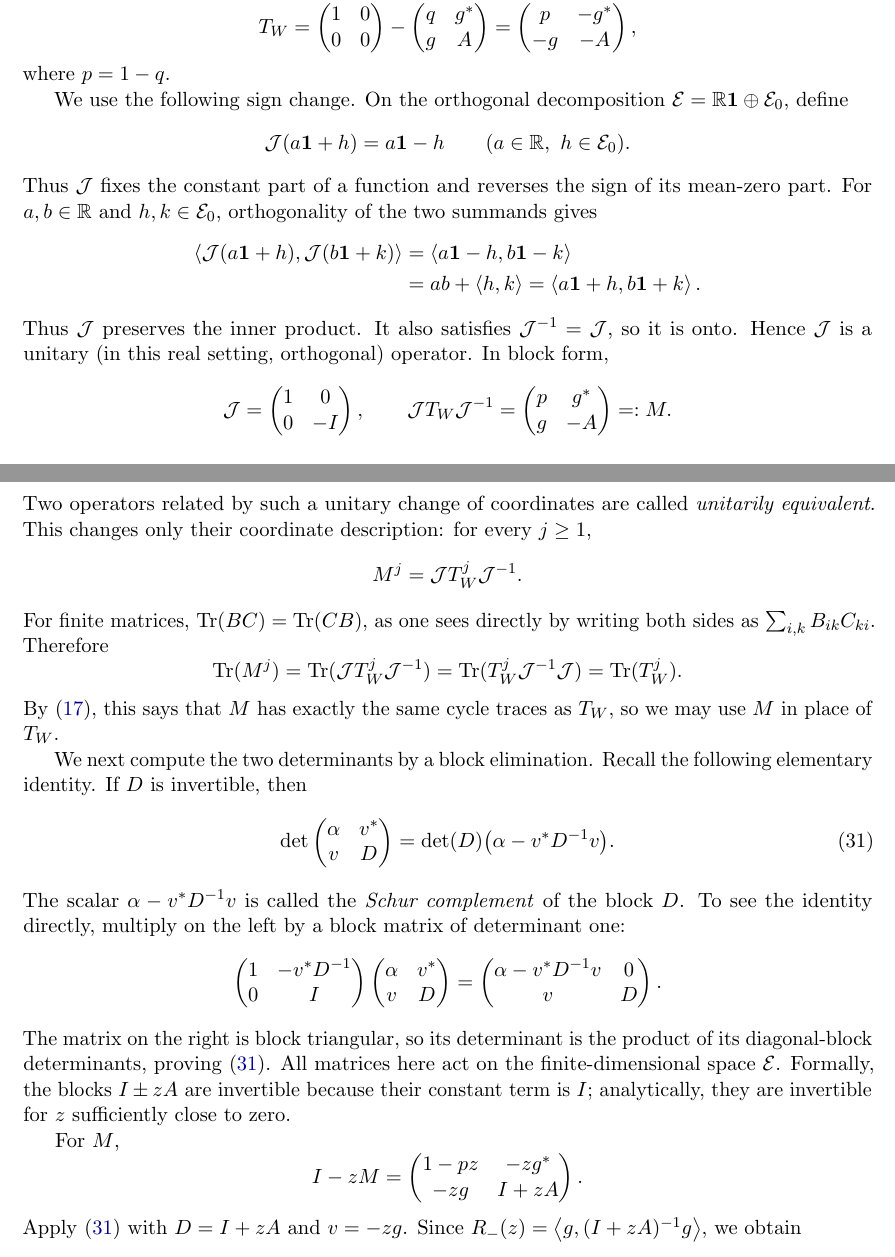
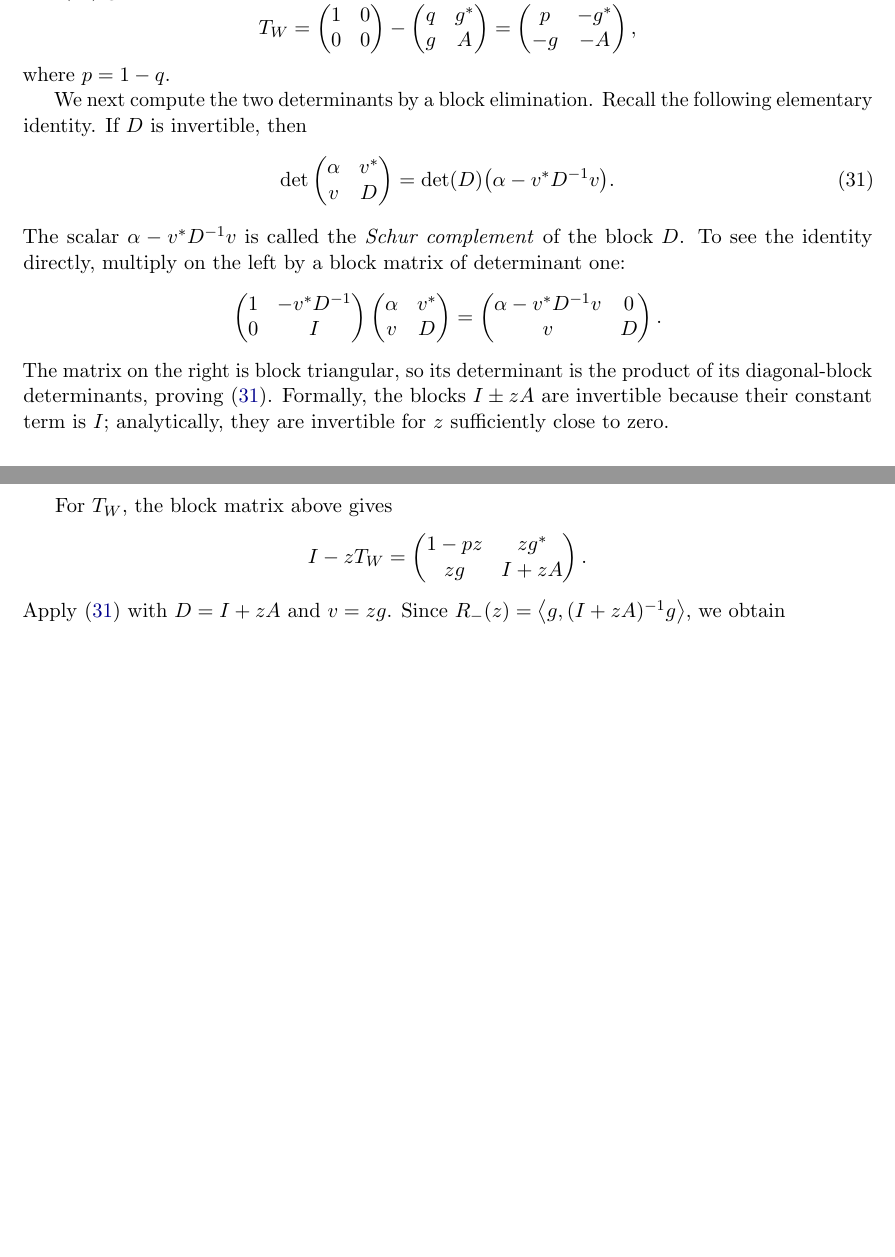
Before and after one commit to hongseok-yang/neural-combinatorics, a LaTeX paper (discussions/goodman-style-bound/paper_new_region2_v2.tex): two parts of pages 15 and 16 of 52 before the commit and two parts of pages 15 and 16 of 51 after it, joined at a grey line, cut so that both start at the same text, the shorter picture padded with empty space. Compiled offline with pdfLaTeX.

Commit message:
simplifying the proof of Lemma 4.1

```diff
--- a/discussions/goodman-style-bound/paper_new_region2_v2.tex
+++ b/discussions/goodman-style-bound/paper_new_region2_v2.tex
@@ -1070,50 +1070,6 @@ because \(\int h=0\).  Thus \(T_1\) has block matrix
 \]
 where \(p=1-q\).
 
-We use the following sign change.  On the orthogonal decomposition
-\(\mathcal E=\R\one\oplus\mathcal E_0\), define
-\[
- \mathcal J(a\one+h)=a\one-h
- \qquad(a\in\R,\ h\in\mathcal E_0).
-\]
-Thus \(\mathcal J\) fixes the constant part of a function and reverses the
-sign of its mean-zero part.  For \(a,b\in\R\) and
-\(h,k\in\mathcal E_0\), orthogonality of the two summands gives
-\[
-\begin{aligned}
- \ip{\mathcal J(a\one+h)}{\mathcal J(b\one+k)}
- &=\ip{a\one-h}{b\one-k}\\
- &=ab+\ip h{k}
- =\ip{a\one+h}{b\one+k}.
-\end{aligned}
-\]
-Thus \(\mathcal J\) preserves the inner product.  It also satisfies
-\(\mathcal J^{-1}=\mathcal J\), so it is onto.  Hence \(\mathcal J\) is a
-unitary (in this real setting, orthogonal) operator.  In block form,
-\[
- \mathcal J=\begin{pmatrix}1&0\\0&-I\end{pmatrix},
- \qquad
- \mathcal JT_W\mathcal J^{-1}
- =\begin{pmatrix}p&g^*\\g&-A\end{pmatrix}
- =:M.
-\]
-Two operators related by such a unitary change of coordinates are called
-\emph{unitarily equivalent}.  This changes only their coordinate
-description: for every \(j\ge1\),
-\[
-       M^j=\mathcal JT_W^j\mathcal J^{-1}.
-\]
-For finite matrices, \(\Tr(BC)=\Tr(CB)\), as one sees directly by writing
-both sides as \(\sum_{i,k}B_{ik}C_{ki}\).  Therefore
-\[
- \Tr(M^j)
- =\Tr(\mathcal JT_W^j\mathcal J^{-1})
- =\Tr(T_W^j\mathcal J^{-1}\mathcal J)
- =\Tr(T_W^j).
-\]
-By \eqref{eq:finite-trace-cycle}, this says that \(M\) has exactly the same
-cycle traces as \(T_W\), so we may use \(M\) in place of \(T_W\).
-
 We next compute the two determinants by a block elimination.  Recall the
 following elementary identity.  If \(D\) is invertible, then
 \begin{equation}\label{eq:block-determinant-identity}
@@ -1130,24 +1086,23 @@ block matrix of determinant one:
 \]
 The matrix on the right is block triangular, so its determinant is the
 product of its diagonal-block determinants, proving
-\eqref{eq:block-determinant-identity}.  All matrices here act on the
-finite-dimensional space \(\mathcal E\).  Formally, the blocks
+\eqref{eq:block-determinant-identity}.  Formally, the blocks
 \(I\pm zA\) are invertible because their constant term is \(I\); analytically,
 they are invertible for \(z\) sufficiently close to zero.
 
-For \(M\),
-\[
- I-zM=
+For \(T_W\), the block matrix above gives
+\[
+ I-zT_W=
  \begin{pmatrix}
-  1-pz&-zg^*\\
-  -zg&I+zA
+  1-pz&zg^*\\
+  zg&I+zA
  \end{pmatrix}.
 \]
 Apply \eqref{eq:block-determinant-identity} with
-\(D=I+zA\) and \(v=-zg\).  Since
+\(D=I+zA\) and \(v=zg\).  Since
 \(R_-(z)=\ip g{(I+zA)^{-1}g}\), we obtain
 \begin{align*}
- \det(I-zM)
+ \det(I-zT_W)
  &=\det(I+zA)\bigl(1-pz-z^2R_-(z)\bigr)\\
  &=\det(I+zA)(1-pz)
    \left(1-\frac{z^2R_-(z)}{1-pz}\right).
```
Also changed, not shown: discussions/goodman-style-bound/paper_new_region2_v2.tex (4 more changed lines).
